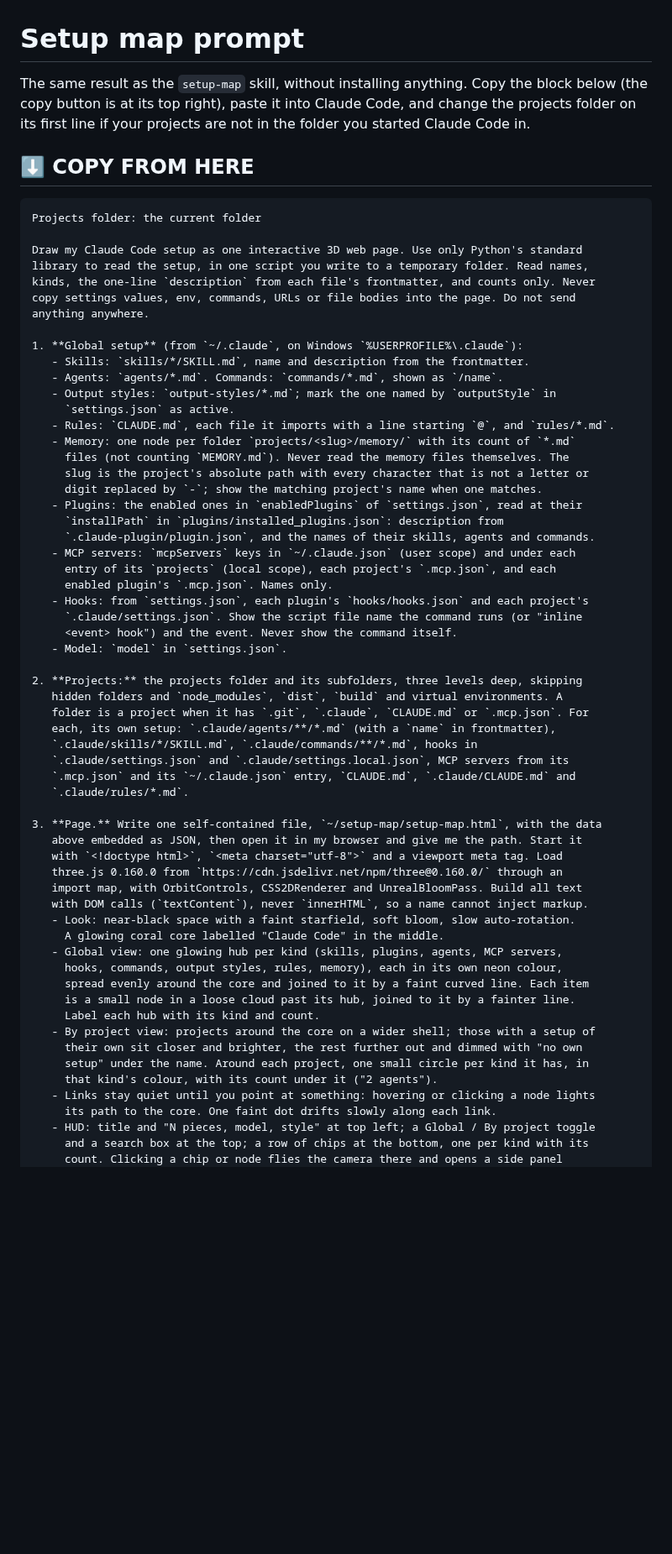
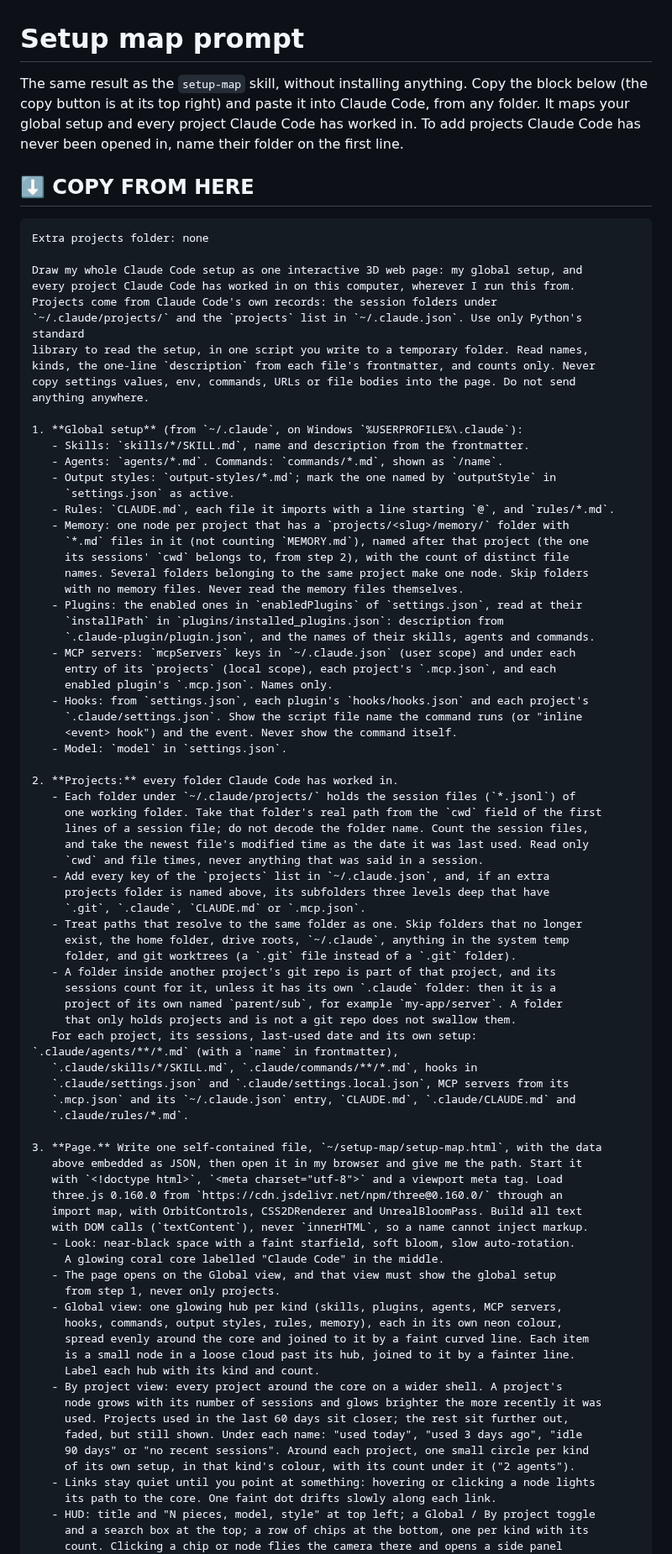
Before and after one commit to ZazaGdev/AI-fun, a Markdown page: setup-map/prompt.md, the part around one of its changes. Shown at 84% size. Drawn GitHub-style; blank space fills up the shorter version.

````diff
--- a/setup-map/prompt.md
+++ b/setup-map/prompt.md
@@ -1,16 +1,19 @@
 # Setup map prompt
 
 The same result as the `setup-map` skill, without installing anything. Copy the block
-below (the copy button is at its top right), paste it into Claude Code, and change the
-projects folder on its first line if your projects are not in the folder you started
-Claude Code in.
+below (the copy button is at its top right) and paste it into Claude Code, from any
+folder. It maps your global setup and every project Claude Code has worked in. To add
+projects Claude Code has never been opened in, name their folder on the first line.
 
 ## ⬇️ COPY FROM HERE
 
 ```text
-Projects folder: the current folder
+Extra projects folder: none
 
-Draw my Claude Code setup as one interactive 3D web page. Use only Python's standard
+Draw my whole Claude Code setup as one interactive 3D web page: my global setup, and
+every project Claude Code has worked in on this computer, wherever I run this from.
+Projects come from Claude Code's own records: the session folders under
+`~/.claude/projects/` and the `projects` list in `~/.claude.json`. Use only Python's standard
 library to read the setup, in one script you write to a temporary folder. Read names,
 kinds, the one-line `description` from each file's frontmatter, and counts only. Never
 copy settings values, env, commands, URLs or file bodies into the page. Do not send
@@ -22,10 +25,11 @@ anything anywhere.
    - Output styles: `output-styles/*.md`; mark the one named by `outputStyle` in
      `settings.json` as active.
    - Rules: `CLAUDE.md`, each file it imports with a line starting `@`, and `rules/*.md`.
-   - Memory: one node per folder `projects/<slug>/memory/` with its count of `*.md`
-     files (not counting `MEMORY.md`). Never read the memory files themselves. The
-     slug is the project's absolute path with every character that is not a letter or
-     digit replaced by `-`; show the matching project's name when one matches.
+   - Memory: one node per project that has a `projects/<slug>/memory/` folder with
+     `*.md` files in it (not counting `MEMORY.md`), named after that project (the one
+     its sessions' `cwd` belongs to, from step 2), with the count of distinct file
+     names. Several folders belonging to the same project make one node. Skip folders
+     with no memory files. Never read the memory files themselves.
    - Plugins: the enabled ones in `enabledPlugins` of `settings.json`, read at their
      `installPath` in `plugins/installed_plugins.json`: description from
      `.claude-plugin/plugin.json`, and the names of their skills, agents and commands.
@@ -37,10 +41,23 @@ anything anywhere.
      <event> hook") and the event. Never show the command itself.
    - Model: `model` in `settings.json`.
 
-2. **Projects:** the projects folder and its subfolders, three levels deep, skipping
-   hidden folders and `node_modules`, `dist`, `build` and virtual environments. A
-   folder is a project when it has `.git`, `.claude`, `CLAUDE.md` or `.mcp.json`. For
-   each, its own setup: `.claude/agents/**/*.md` (with a `name` in frontmatter),
+2. **Projects:** every folder Claude Code has worked in.
+   - Each folder under `~/.claude/projects/` holds the session files (`*.jsonl`) of
+     one working folder. Take that folder's real path from the `cwd` field of the first
+     lines of a session file; do not decode the folder name. Count the session files,
+     and take the newest file's modified time as the date it was last used. Read only
+     `cwd` and file times, never anything that was said in a session.
+   - Add every key of the `projects` list in `~/.claude.json`, and, if an extra
+     projects folder is named above, its subfolders three levels deep that have
+     `.git`, `.claude`, `CLAUDE.md` or `.mcp.json`.
+   - Treat paths that resolve to the same folder as one. Skip folders that no longer
+     exist, the home folder, drive roots, `~/.claude`, anything in the system temp
+     folder, and git worktrees (a `.git` file instead of a `.git` folder).
+   - A folder inside another project's git repo is part of that project, and its
+     sessions count for it, unless it has its own `.claude` folder: then it is a
+     project of its own named `parent/sub`, for example `my-app/server`. A folder
+     that only holds projects and is not a git repo does not swallow them.
+   For each project, its sessions, last-used date and its own setup: `.claude/agents/**/*.md` (with a `name` in frontmatter),
    `.claude/skills/*/SKILL.md`, `.claude/commands/**/*.md`, hooks in
    `.claude/settings.json` and `.claude/settings.local.json`, MCP servers from its
    `.mcp.json` and its `~/.claude.json` entry, `CLAUDE.md`, `.claude/CLAUDE.md` and
@@ -54,15 +71,19 @@ anything anywhere.
    with DOM calls (`textContent`), never `innerHTML`, so a name cannot inject markup.
    - Look: near-black space with a faint starfield, soft bloom, slow auto-rotation.
      A glowing coral core labelled "Claude Code" in the middle.
+   - The page opens on the Global view, and that view must show the global setup
+     from step 1, never only projects.
    - Global view: one glowing hub per kind (skills, plugins, agents, MCP servers,
      hooks, commands, output styles, rules, memory), each in its own neon colour,
      spread evenly around the core and joined to it by a faint curved line. Each item
      is a small node in a loose cloud past its hub, joined to it by a fainter line.
      Label each hub with its kind and count.
-   - By project view: projects around the core on a wider shell; those with a setup of
-     their own sit closer and brighter, the rest further out and dimmed with "no own
-     setup" under the name. Around each project, one small circle per kind it has, in
-     that kind's colour, with its count under it ("2 agents").
+   - By project view: every project around the core on a wider shell. A project's
+     node grows with its number of sessions and glows brighter the more recently it was
+     used. Projects used in the last 60 days sit closer; the rest sit further out,
+     faded, but still shown. Under each name: "used today", "used 3 days ago", "idle
+     90 days" or "no recent sessions". Around each project, one small circle per kind
+     of its own setup, in that kind's colour, with its count under it ("2 agents").
    - Links stay quiet until you point at something: hovering or clicking a node lights
      its path to the core. One faint dot drifts slowly along each link.
    - HUD: title and "N pieces, model, style" at top left; a Global / By project toggle
````
Also changed, not shown: other parts of setup-map/prompt.md (+3 -2 lines), setup-map/README.md (+24 -12 lines), setup-map/skill/SKILL.md (+7 -6 lines), setup-map/screenshot-projects.png, setup-map/screenshot.png, 2 other files.
